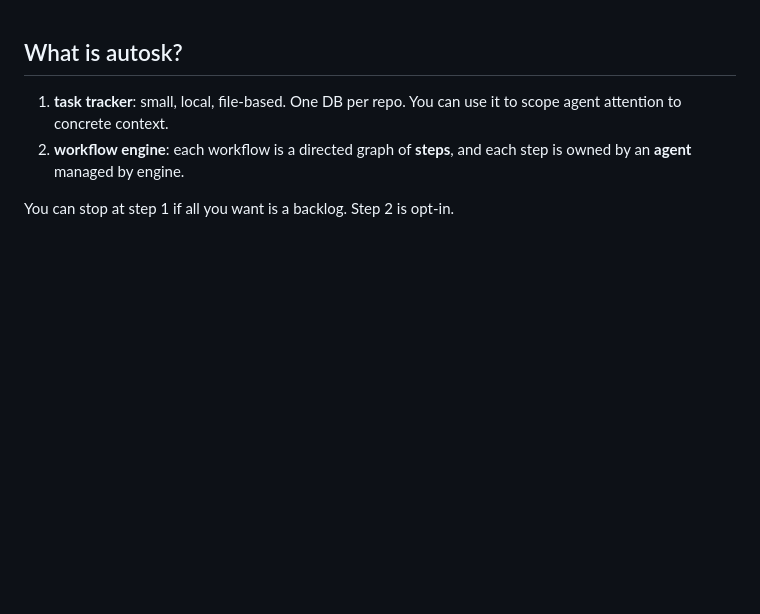
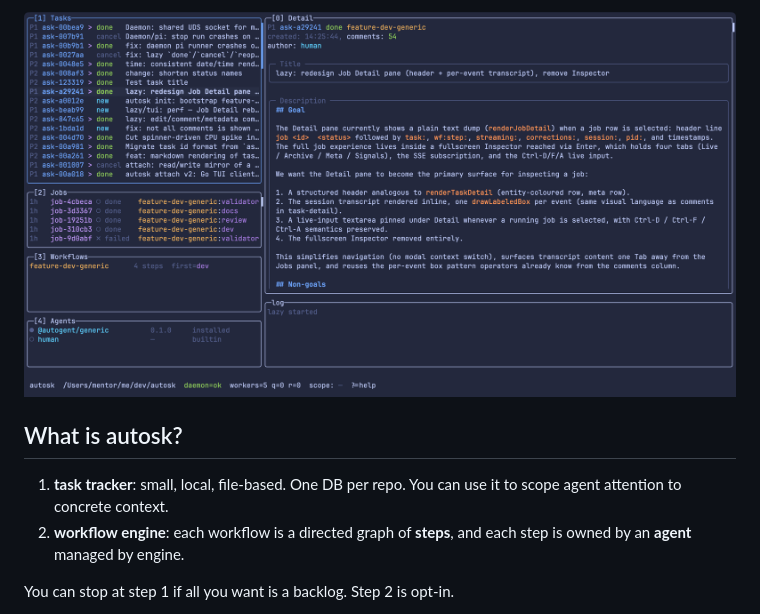
Before and after one commit to piligrimnick/autosk, a Markdown page: README.md, the part around the change. Rendered like a GitHub page; pictures changed too: docs/lazy-mode.png (added); blank space fills up the shorter version.

```diff
--- a/README.md
+++ b/README.md
@@ -1,3 +1,5 @@
+![autosk lazy dashboard](docs/lazy-mode.png)
+
 ## What is autosk?
 
 1. **task tracker**: small, local, file-based. One DB per repo. You can use it to scope agent attention to concrete context.
```
